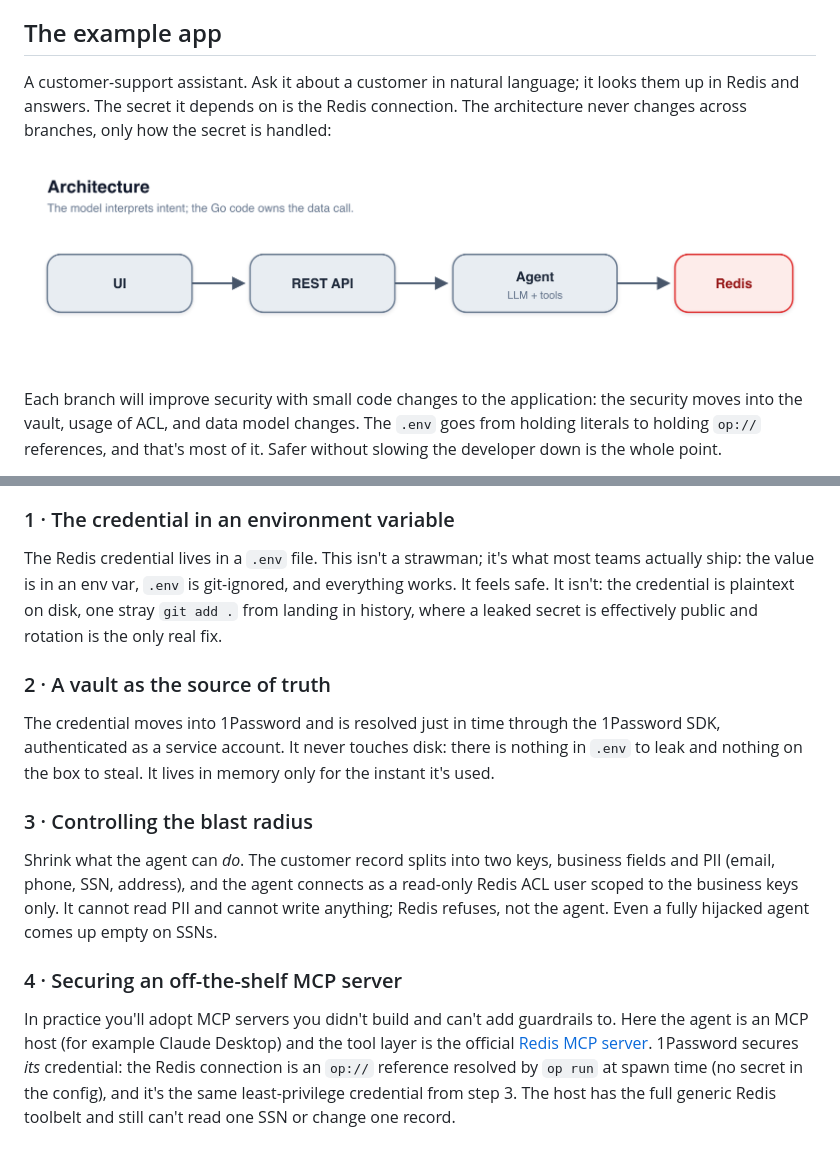
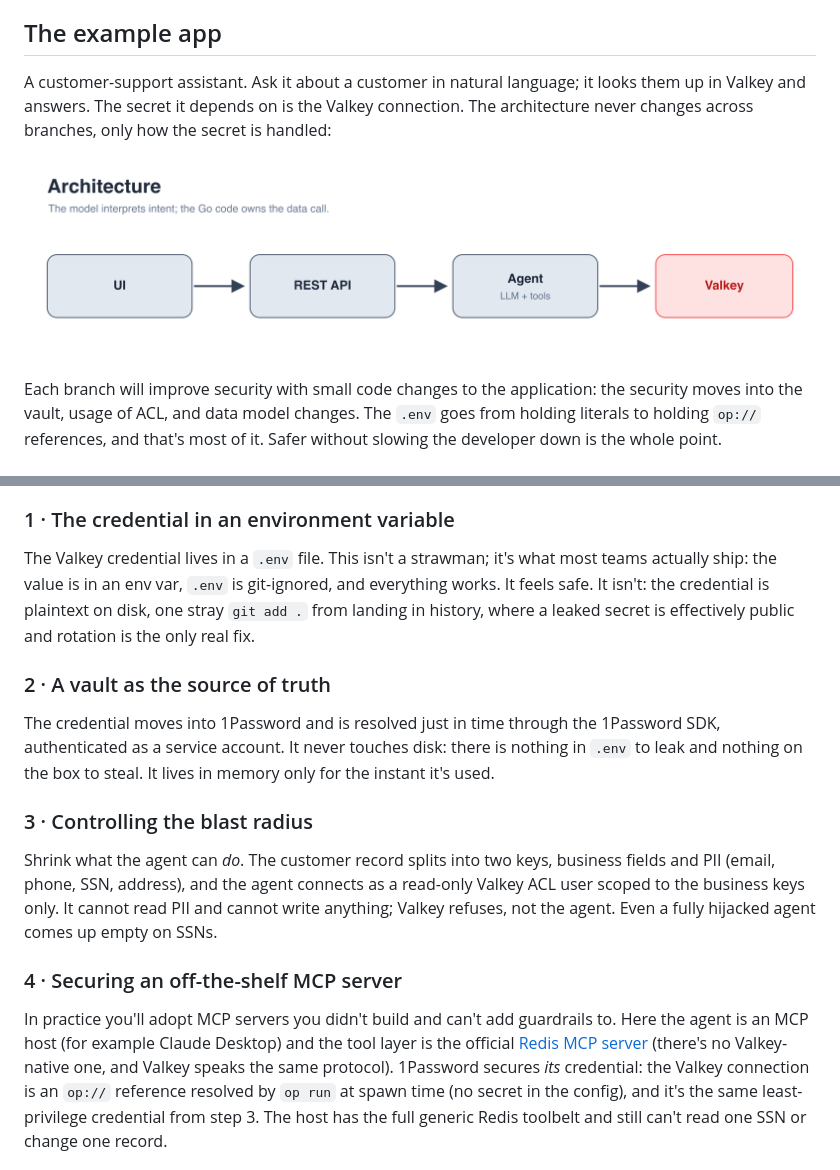
Before and after one commit to riferrei/securing-agent-secrets, a Markdown page: README.md, 2 parts joined by grey strips. GitHub-like rendering; pictures changed too: docs/architecture.png.

Commit message:
Migrate landing docs to Valkey
The datastore across every branch is now Valkey; the landing README and
architecture diagram follow. The step-4 mention keeps the off-the-shelf
Redis MCP server as the tool (no Valkey-native one exists; Valkey speaks
the same protocol) while the connection it secures is Valkey.

Co-Authored-By: Claude Opus 4.8 <noreply@anthropic.com>

```diff
--- a/README.md
+++ b/README.md
@@ -17,7 +17,7 @@ reasoning, or check one out and run it yourself.
 ## The example app
 
 A customer-support assistant. Ask it about a customer in natural language; it
-looks them up in Redis and answers. The secret it depends on is the Redis
+looks them up in Valkey and answers. The secret it depends on is the Valkey
 connection. The architecture never changes across branches, only how the secret
 is handled:
 
@@ -51,7 +51,7 @@ progression reads as intentional rather than as drift. Here's the through-line.
 
 ### 1 · The credential in an environment variable
 
-The Redis credential lives in a `.env` file. This isn't a strawman; it's what
+The Valkey credential lives in a `.env` file. This isn't a strawman; it's what
 most teams actually ship: the value is in an env var, `.env` is git-ignored, and
 everything works. It feels safe. It isn't: the credential is plaintext on disk,
 one stray `git add .` from landing in history, where a leaked secret is
@@ -68,16 +68,17 @@ only for the instant it's used.
 
 Shrink what the agent can *do*. The customer record splits into two keys,
 business fields and PII (email, phone, SSN, address), and the agent connects as a
-read-only Redis ACL user scoped to the business keys only. It cannot read PII and
-cannot write anything; Redis refuses, not the agent. Even a fully hijacked agent
+read-only Valkey ACL user scoped to the business keys only. It cannot read PII and
+cannot write anything; Valkey refuses, not the agent. Even a fully hijacked agent
 comes up empty on SSNs.
 
 ### 4 · Securing an off-the-shelf MCP server
 
 In practice you'll adopt MCP servers you didn't build and can't add guardrails
 to. Here the agent is an MCP host (for example Claude Desktop) and the tool layer
-is the official [Redis MCP server][redis-mcp]. 1Password secures *its* credential:
-the Redis connection is an `op://` reference resolved by `op run` at spawn time
+is the official [Redis MCP server][redis-mcp] (there's no Valkey-native one, and
+Valkey speaks the same protocol). 1Password secures *its* credential: the Valkey
+connection is an `op://` reference resolved by `op run` at spawn time
 (no secret in the config), and it's the same least-privilege credential from step 3.
 The host has the full generic Redis toolbelt and still can't read one SSN or
 change one record.
```
